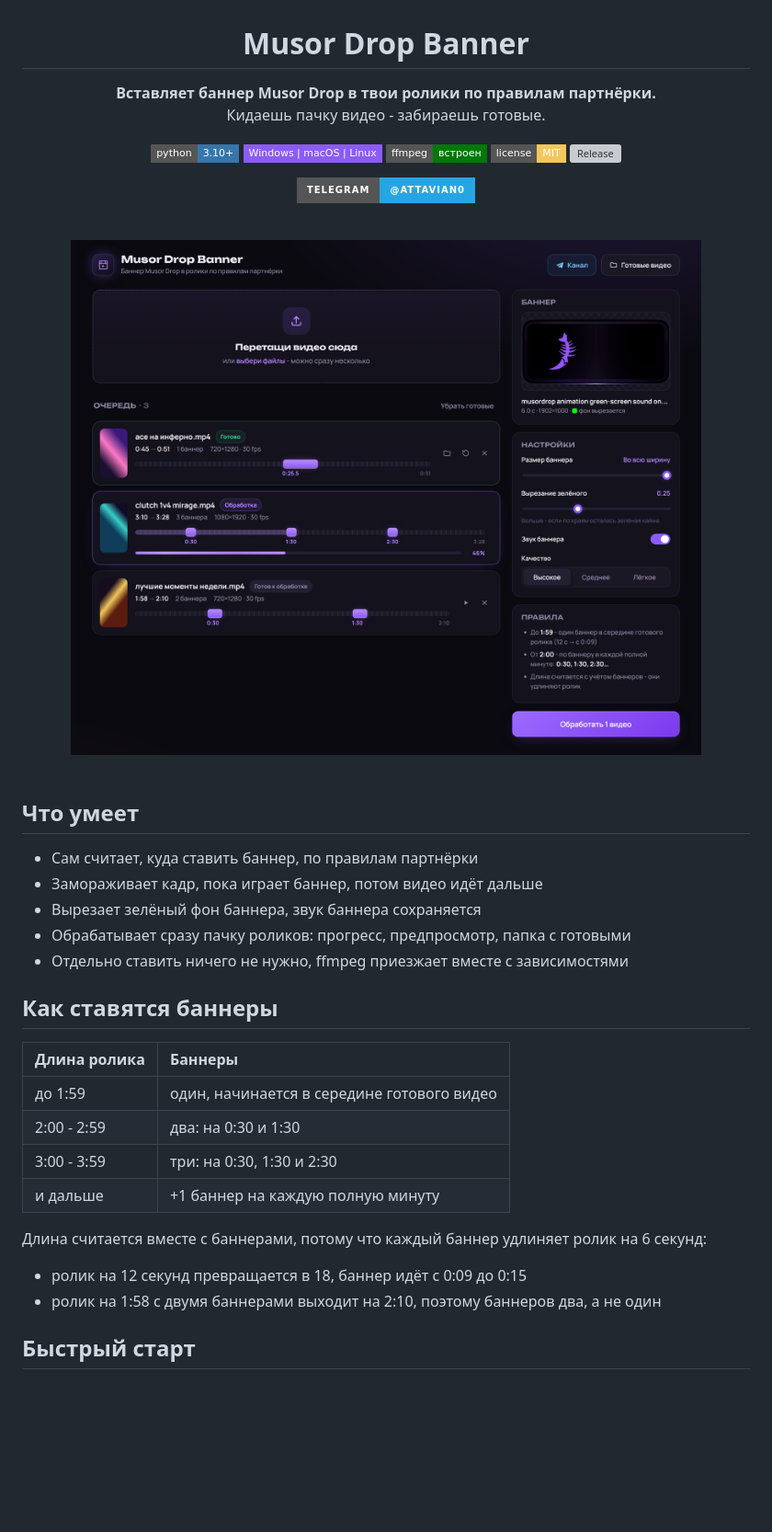
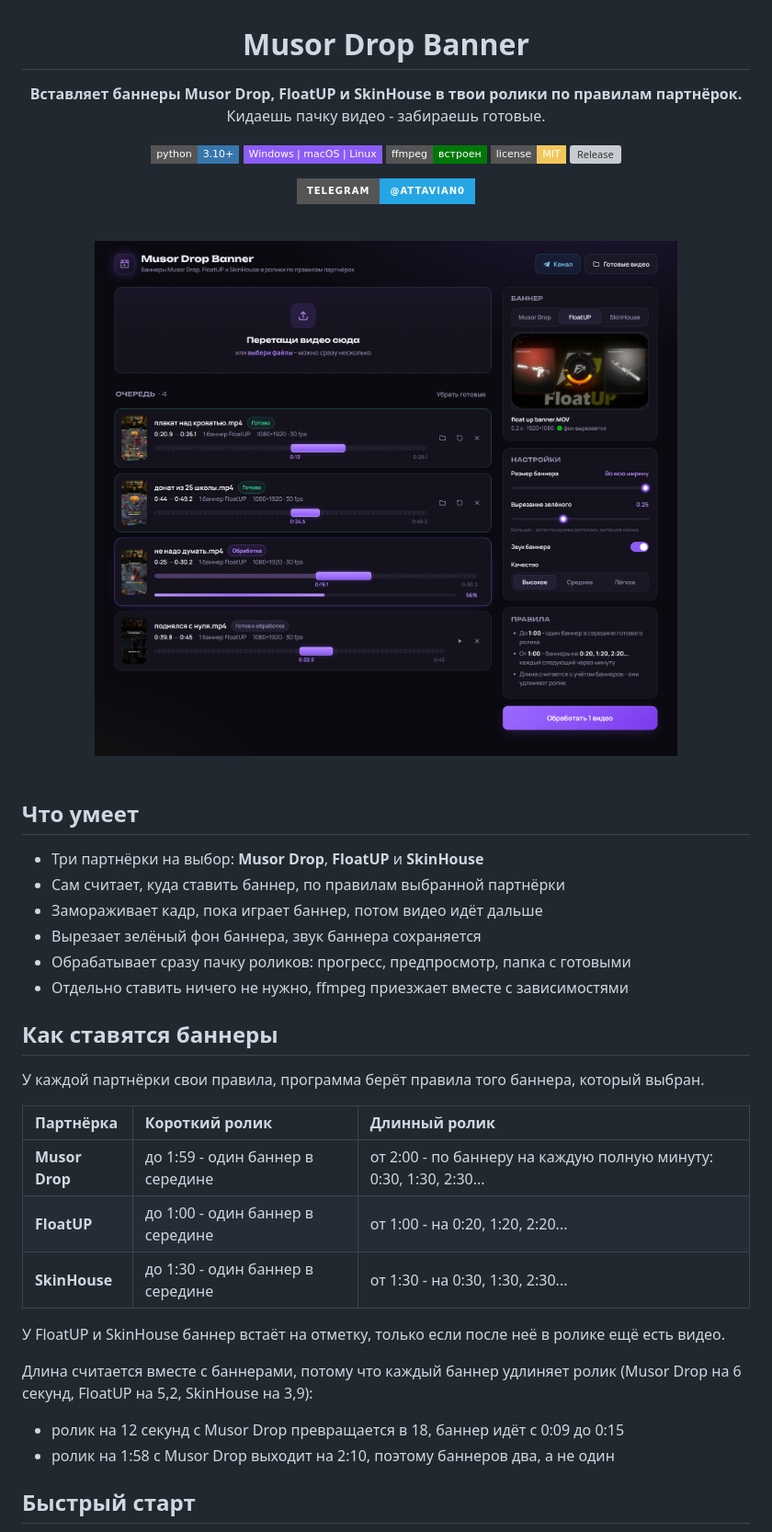
Before and after one commit to Attaviano/musordrop-banner, a Markdown page: README.md, the part around one of its changes. Shown at 92% size. Drawn GitHub-style; pictures changed too: docs/screenshot.png; badges without logos; blank space fills up the shorter version; grey boxes are pictures that could not be loaded.

```diff
--- a/README.md
+++ b/README.md
@@ -2,7 +2,7 @@
 
 # Musor Drop Banner
 
-**Вставляет баннер Musor Drop в твои ролики по правилам партнёрки.**<br>
+**Вставляет баннеры Musor Drop, FloatUP и SkinHouse в твои ролики по правилам партнёрок.**<br>
 Кидаешь пачку видео - забираешь готовые.
 
 ![Python](https://img.shields.io/badge/python-3.10+-3776AB?style=flat-square&logo=python&logoColor=white)
@@ -23,7 +23,8 @@
 
 ## Что умеет
 
-- Сам считает, куда ставить баннер, по правилам партнёрки
+- Три партнёрки на выбор: **Musor Drop**, **FloatUP** и **SkinHouse**
+- Сам считает, куда ставить баннер, по правилам выбранной партнёрки
 - Замораживает кадр, пока играет баннер, потом видео идёт дальше
 - Вырезает зелёный фон баннера, звук баннера сохраняется
 - Обрабатывает сразу пачку роликов: прогресс, предпросмотр, папка с готовыми
@@ -31,17 +32,20 @@
 
 ## Как ставятся баннеры
 
-| Длина ролика | Баннеры |
-|:---|:---|
-| до 1:59 | один, начинается в середине готового видео |
-| 2:00 - 2:59 | два: на 0:30 и 1:30 |
-| 3:00 - 3:59 | три: на 0:30, 1:30 и 2:30 |
-| и дальше | +1 баннер на каждую полную минуту |
+У каждой партнёрки свои правила, программа берёт правила того баннера, который выбран.
 
-Длина считается вместе с баннерами, потому что каждый баннер удлиняет ролик на 6 секунд:
+| Партнёрка | Короткий ролик | Длинный ролик |
+|:---|:---|:---|
+| **Musor Drop** | до 1:59 - один баннер в середине | от 2:00 - по баннеру на каждую полную минуту: 0:30, 1:30, 2:30... |
+| **FloatUP** | до 1:00 - один баннер в середине | от 1:00 - на 0:20, 1:20, 2:20... |
+| **SkinHouse** | до 1:30 - один баннер в середине | от 1:30 - на 0:30, 1:30, 2:30... |
 
-- ролик на 12 секунд превращается в 18, баннер идёт с 0:09 до 0:15
-- ролик на 1:58 с двумя баннерами выходит на 2:10, поэтому баннеров два, а не один
+У FloatUP и SkinHouse баннер встаёт на отметку, только если после неё в ролике ещё есть видео.
+
+Длина считается вместе с баннерами, потому что каждый баннер удлиняет ролик (Musor Drop на 6 секунд, FloatUP на 5,2, SkinHouse на 3,9):
+
+- ролик на 12 секунд с Musor Drop превращается в 18, баннер идёт с 0:09 до 0:15
+- ролик на 1:58 с Musor Drop выходит на 2:10, поэтому баннеров два, а не один
 
 ## Быстрый старт
 
```
Also changed, not shown: other parts of README.md (+22 -13 lines), 3 other files.
